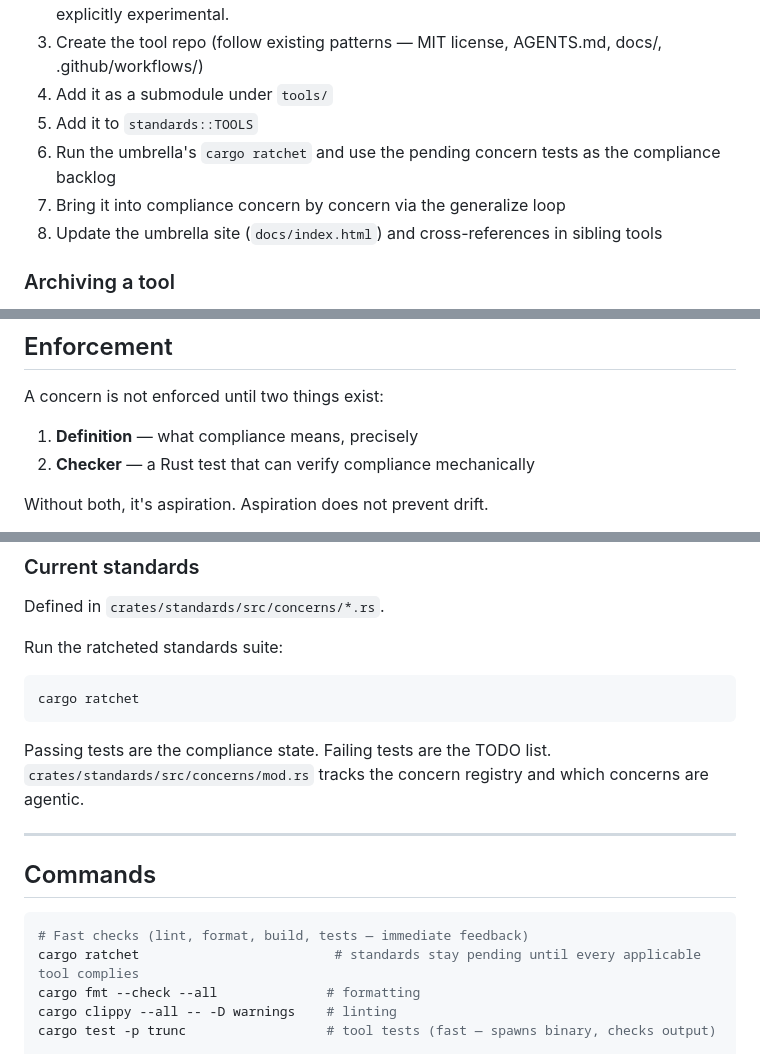
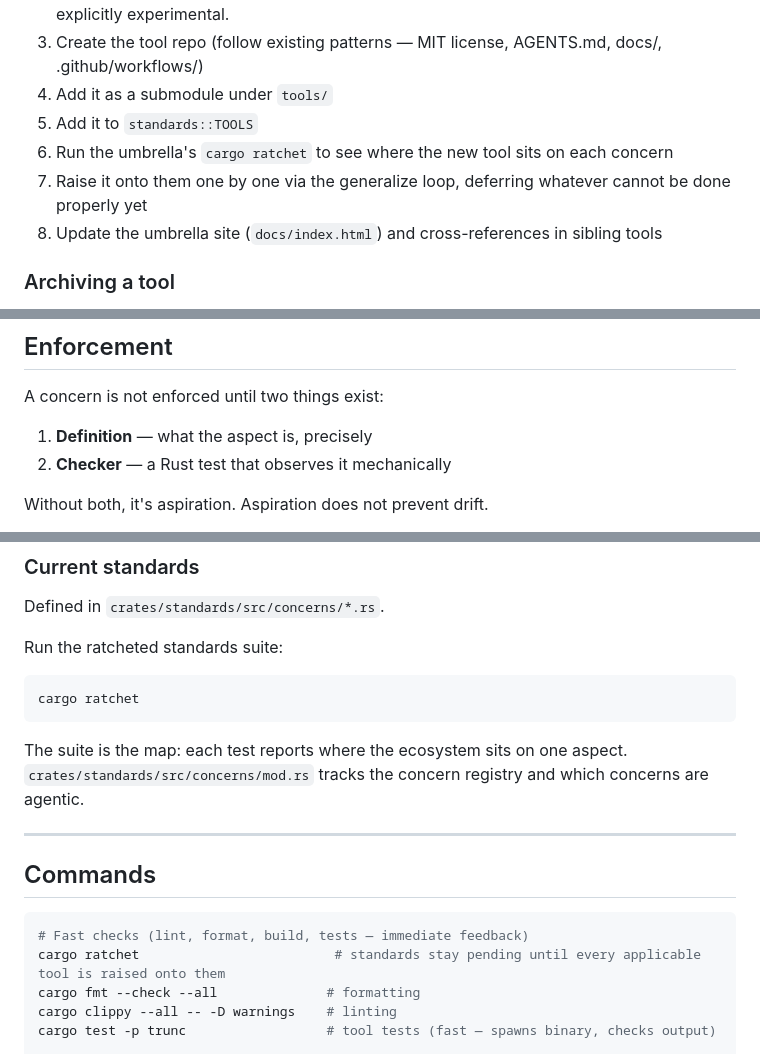
Before and after one commit to maxeonyx/agent-tools, a Markdown page: AGENTS.md, 3 parts joined by grey strips. Rendered like a GitHub page.

````diff
--- a/AGENTS.md
+++ b/AGENTS.md
@@ -206,8 +208,8 @@ Tool order: trunc → tdd-ratchet → dotsync → tb → oc (simplest first).
 3. Create the tool repo (follow existing patterns — MIT license, AGENTS.md, docs/, .github/workflows/)
 4. Add it as a submodule under `tools/`
 5. Add it to `standards::TOOLS`
-6. Run the umbrella's `cargo ratchet` and use the pending concern tests as the compliance backlog
-7. Bring it into compliance concern by concern via the generalize loop
+6. Run the umbrella's `cargo ratchet` to see where the new tool sits on each concern
+7. Raise it onto them one by one via the generalize loop, deferring whatever cannot be done properly yet
 8. Update the umbrella site (`docs/index.html`) and cross-references in sibling tools
 
 ### Archiving a tool
@@ -230,8 +232,8 @@ If archiving interrupts a public surface, unarchive the repository, relocate or
 
 A concern is not enforced until two things exist:
 
-1. **Definition** — what compliance means, precisely
-2. **Checker** — a Rust test that can verify compliance mechanically
+1. **Definition** — what the aspect is, precisely
+2. **Checker** — a Rust test that observes it mechanically
 
 Without both, it's aspiration. Aspiration does not prevent drift.
 
@@ -247,7 +249,7 @@ Run the ratcheted standards suite:
 cargo ratchet
 ```
 
-Passing tests are the compliance state. Failing tests are the TODO list. `crates/standards/src/concerns/mod.rs` tracks the concern registry and which concerns are agentic.
+The suite is the map: each test reports where the ecosystem sits on one aspect. `crates/standards/src/concerns/mod.rs` tracks the concern registry and which concerns are agentic.
 
 ---
 
@@ -255,7 +257,7 @@ Passing tests are the compliance state. Failing tests are the TODO list. `crates
 
 ```bash
 # Fast checks (lint, format, build, tests — immediate feedback)
-cargo ratchet                         # standards stay pending until every applicable tool complies
+cargo ratchet                         # standards stay pending until every applicable tool is raised onto them
 cargo fmt --check --all              # formatting
 cargo clippy --all -- -D warnings    # linting
 cargo test -p trunc                  # tool tests (fast — spawns binary, checks output)
````
Also changed, not shown: other parts of AGENTS.md (+13 -11 lines).
